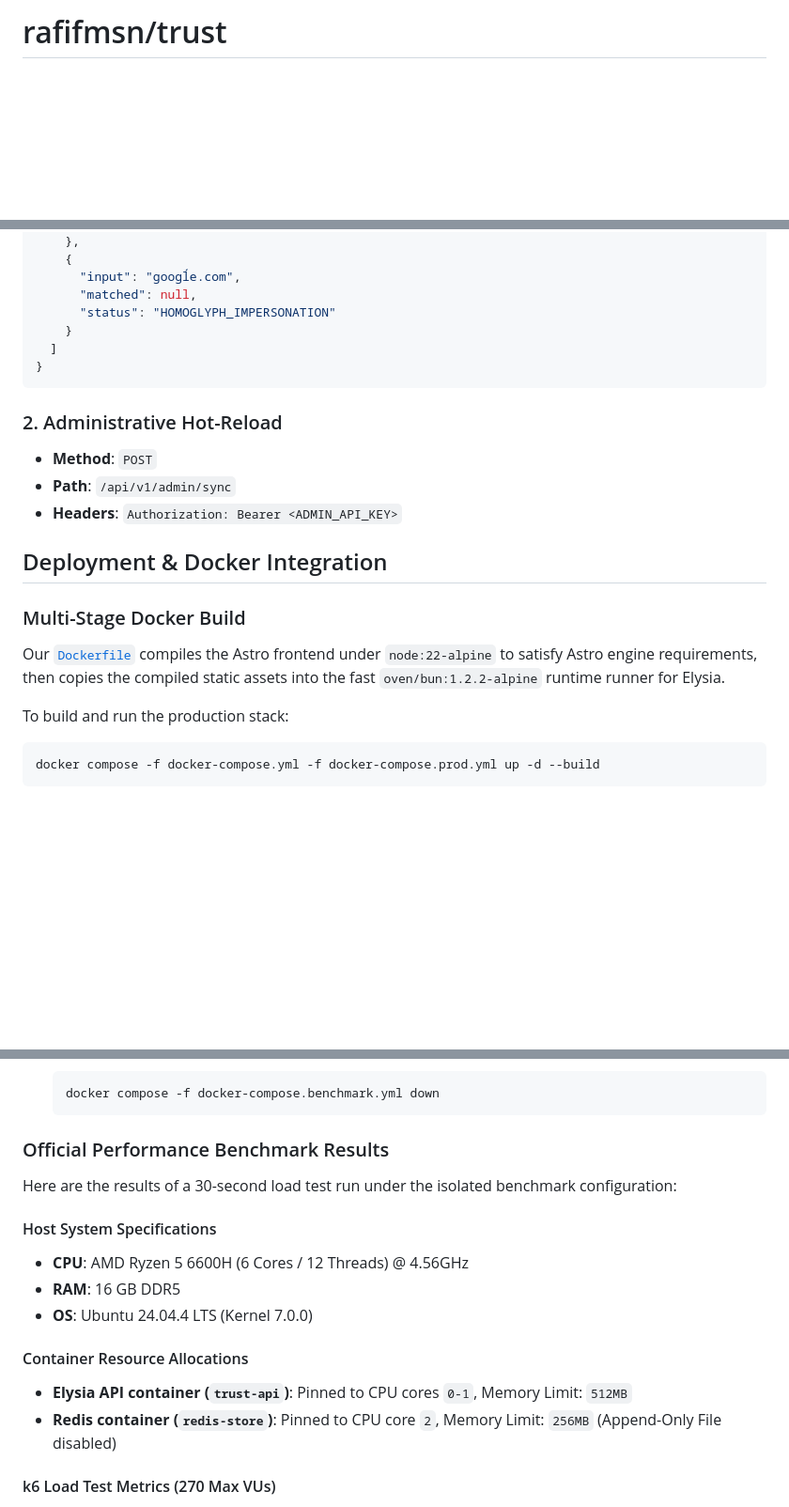
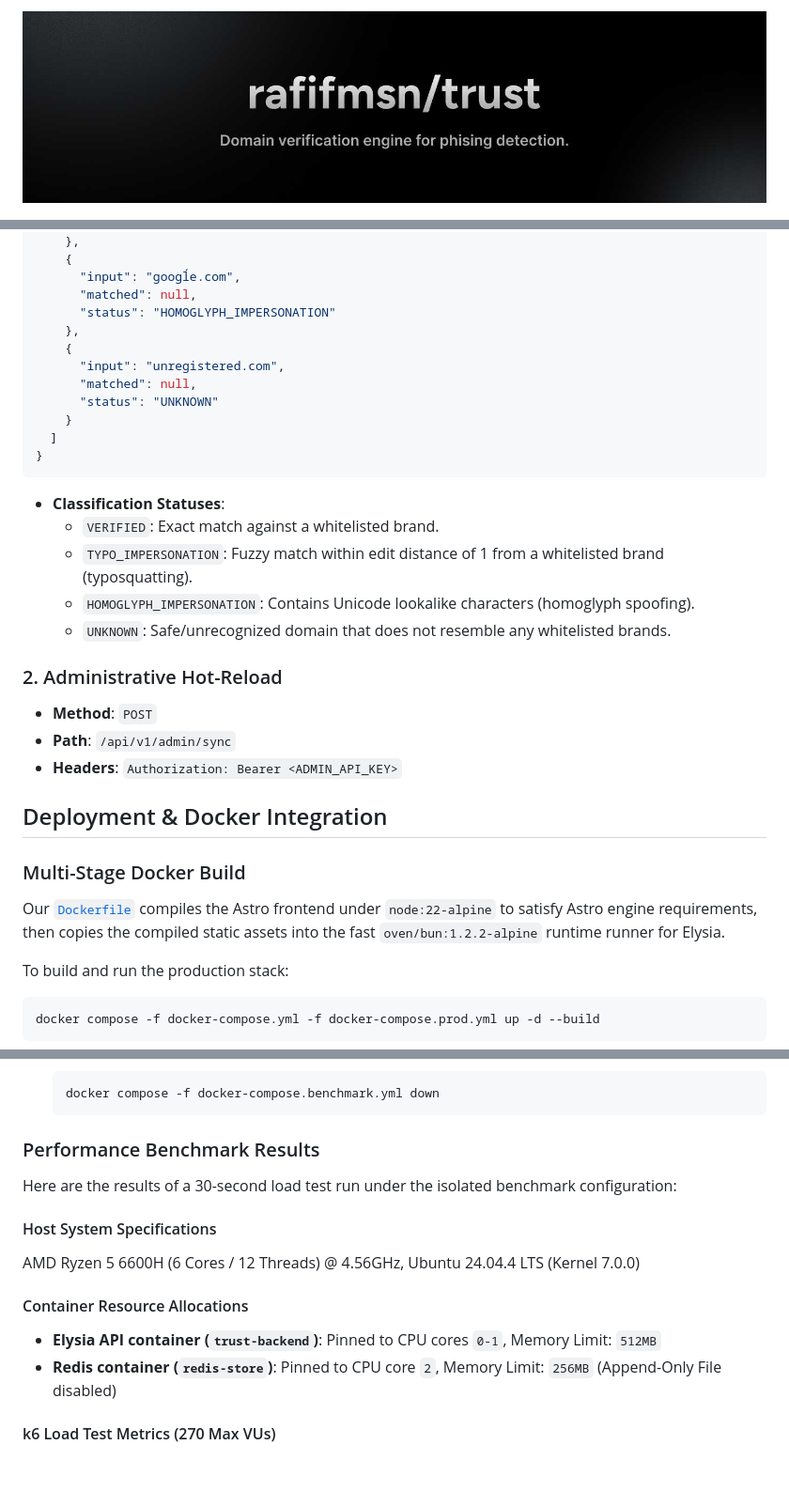
Before and after one commit to rafifmsn/trust, a Markdown page: README.md, 3 parts joined by grey strips. Shown at 94% size. Rendered like a GitHub page; pictures changed too: trust-thumb.jpg (added); blank space fills up the shorter version.

Commit message:
docs: update performance metrics, add assets, and clean formatting [skip ci]

````diff
--- a/README.md
+++ b/README.md
@@ -1,2 +1,4 @@
-# rafifmsn/trust
+<p align="center">
+  <img src="./trust-thumb.jpg" alt="Trust" width="100%" />
+</p>
 
@@ -132,10 +147,21 @@ bun test
       "input": "googĺe.com",
       "matched": null,
       "status": "HOMOGLYPH_IMPERSONATION"
+    },
+    {
+      "input": "unregistered.com",
+      "matched": null,
+      "status": "UNKNOWN"
     }
   ]
 }
 ```
+
+* **Classification Statuses**:
+  * `VERIFIED`: Exact match against a whitelisted brand.
+  * `TYPO_IMPERSONATION`: Fuzzy match within edit distance of 1 from a whitelisted brand (typosquatting).
+  * `HOMOGLYPH_IMPERSONATION`: Contains Unicode lookalike characters (homoglyph spoofing).
+  * `UNKNOWN`: Safe/unrecognized domain that does not resemble any whitelisted brands.
 
 ### 2. Administrative Hot-Reload
 * **Method**: `POST`
@@ -177,17 +203,15 @@ To measure the API's performance without resource contention (preventing `k6` an
    docker compose -f docker-compose.benchmark.yml down
    ```
 
-### Official Performance Benchmark Results
+### Performance Benchmark Results
 
 Here are the results of a 30-second load test run under the isolated benchmark configuration:
 
 #### Host System Specifications
-* **CPU**: AMD Ryzen 5 6600H (6 Cores / 12 Threads) @ 4.56GHz
-* **RAM**: 16 GB DDR5
-* **OS**: Ubuntu 24.04.4 LTS (Kernel 7.0.0)
+AMD Ryzen 5 6600H (6 Cores / 12 Threads) @ 4.56GHz, Ubuntu 24.04.4 LTS (Kernel 7.0.0)
 
 #### Container Resource Allocations
-* **Elysia API container (`trust-api`)**: Pinned to CPU cores `0-1`, Memory Limit: `512MB`
+* **Elysia API container (`trust-backend`)**: Pinned to CPU cores `0-1`, Memory Limit: `512MB`
 * **Redis container (`redis-store`)**: Pinned to CPU core `2`, Memory Limit: `256MB` (Append-Only File disabled)
 
 #### k6 Load Test Metrics (270 Max VUs)
````
Also changed, not shown: other parts of README.md (+36 -23 lines), docs/architecture.md (+4 -26 lines), 1 other file.
